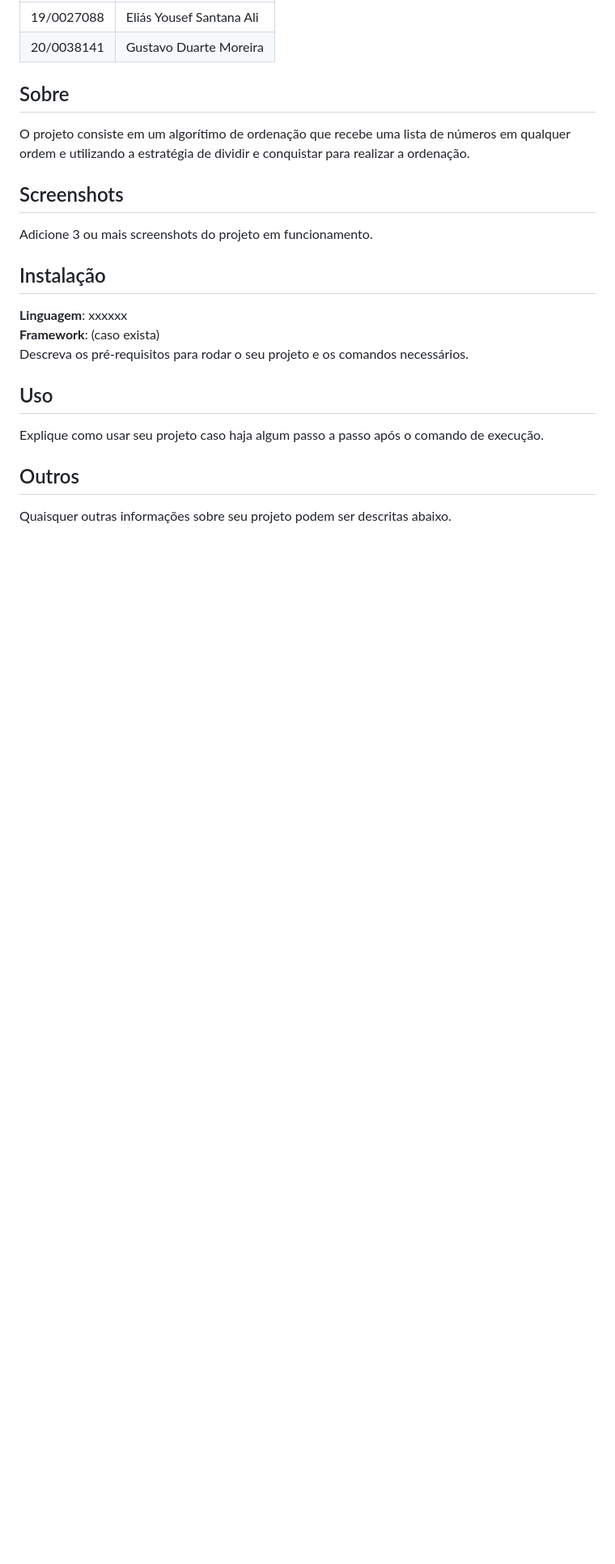
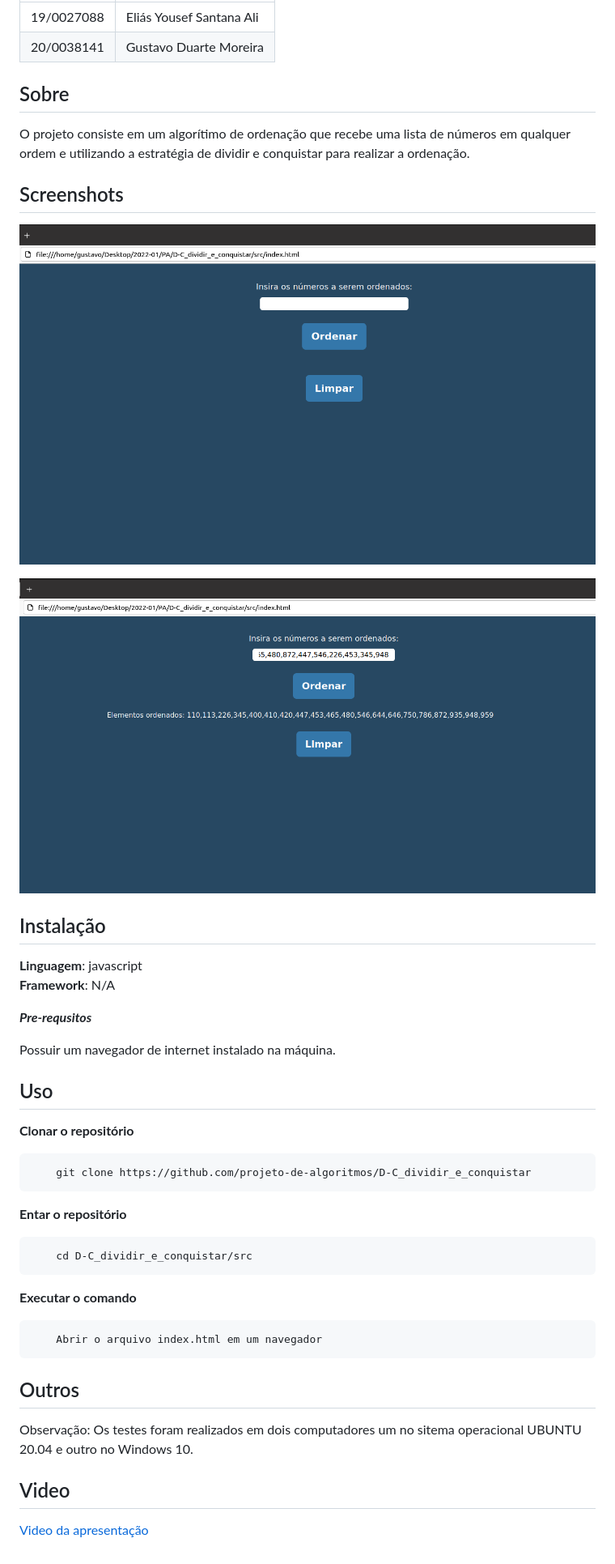
Before and after one commit to projeto-de-algoritmos/D-C_dividir_e_conquistar, a Markdown page: README.md, the part around the change. Shown: that part at 81% size. Drawn GitHub-style; pictures changed too: img/ordenacao1.png (added), img/ordenacao2.png (added); blank space fills up the shorter version.

Commit message:
atuazação do README.md e adição das imagens

````diff
--- a/README.md
+++ b/README.md
@@ -13,15 +13,37 @@
 O projeto consiste em um algorítimo de ordenação que recebe uma lista de números em qualquer ordem e utilizando a estratégia de dividir e conquistar para realizar a ordenação.
 
 ## Screenshots
-Adicione 3 ou mais screenshots do projeto em funcionamento.
+
+![Exemplo de ordenação 1](img/ordenacao1.png)
+
+![Exemplo de ordenação 1](img/ordenacao2.png)
 
 ## Instalação
-**Linguagem**: xxxxxx<br>
-**Framework**: (caso exista)<br>
-Descreva os pré-requisitos para rodar o seu projeto e os comandos necessários.
+**Linguagem**: javascript<br>
+**Framework**: N/A<br>
+
+***Pre-requsitos***
+
+Possuir um navegador de internet instalado na máquina.
 
 ## Uso
-Explique como usar seu projeto caso haja algum passo a passo após o comando de execução.
+**Clonar o repositório**
+```
+    git clone https://github.com/projeto-de-algoritmos/D-C_dividir_e_conquistar
+```
+**Entar o repositório**
+```
+    cd D-C_dividir_e_conquistar/src
+```
+**Executar o comando**
+```
+    Abrir o arquivo index.html em um navegador
+```
+## Outros
+Observação: Os testes foram realizados em dois computadores um no sitema operacional UBUNTU 20.04 e outro no Windows 10.
 
-## Outros
-Quaisquer outras informações sobre seu projeto podem ser descritas abaixo.
+
+
+## Video
+
+[Video da apresentação](video/D-C_dividir_e_conquistar.mp4)
````
